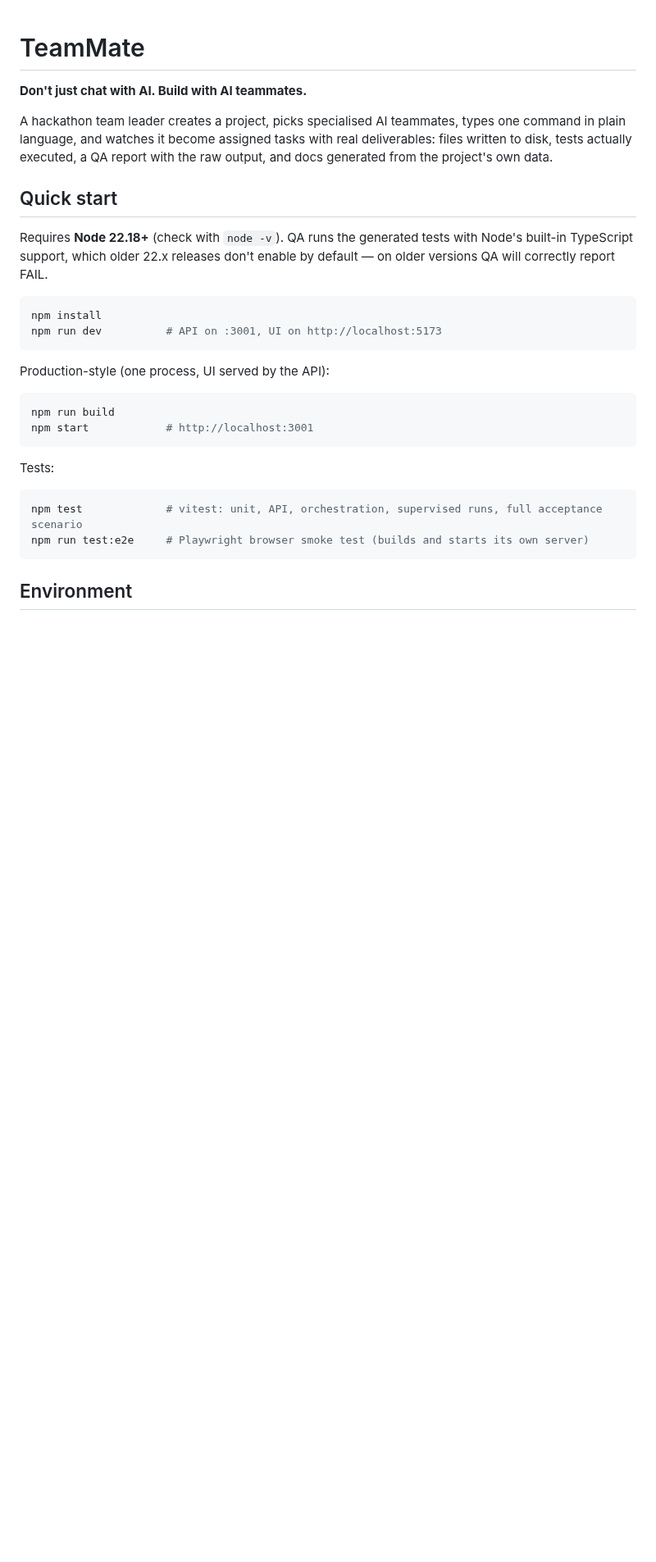
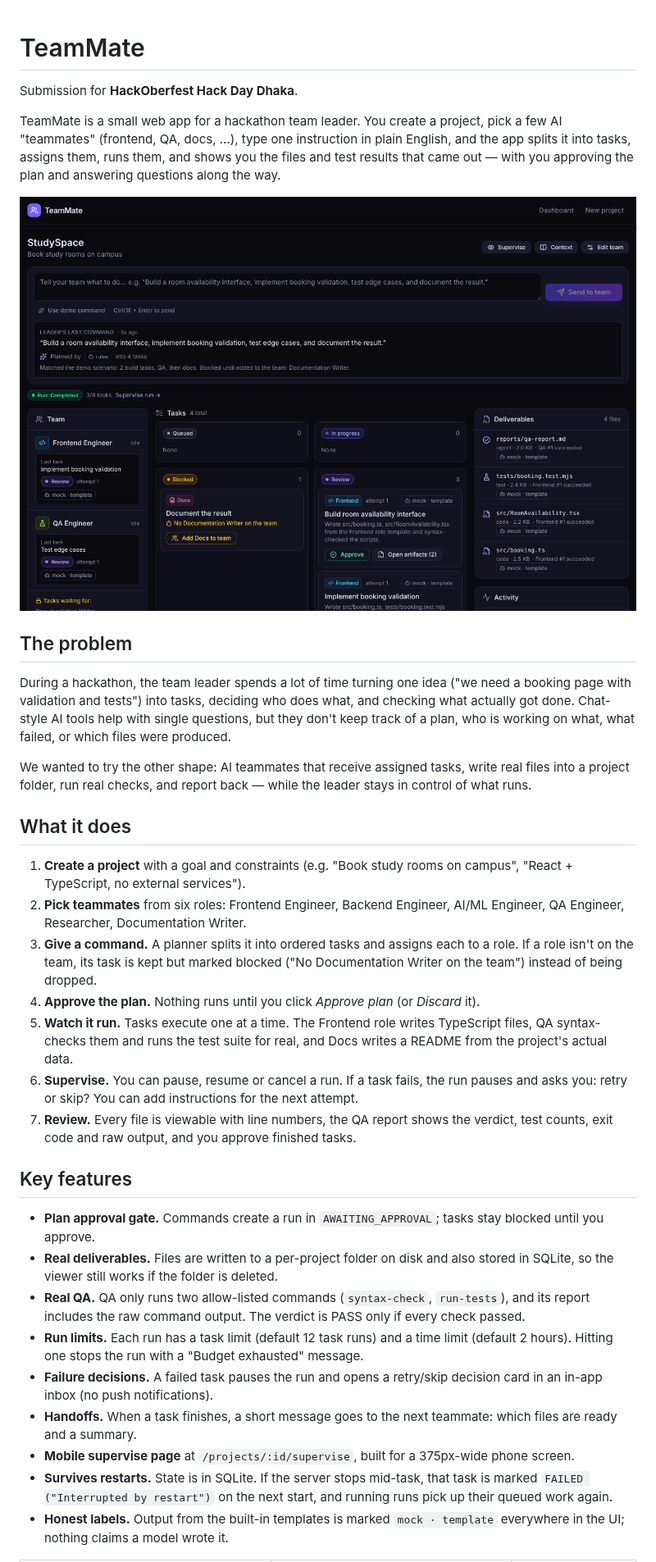
Before and after one commit to yunuszoro46-sketch/HackOberfest-Hack-Day-Dhaka, a Markdown page: README.md, the part around one of its changes. Shown at 82% size. Drawn GitHub-style; pictures changed too: docs/screenshots/workspace.png (added); blank space fills up the shorter version.

````diff
--- a/README.md
+++ b/README.md
@@ -1,31 +1,36 @@
 # TeamMate
 
-**Don't just chat with AI. Build with AI teammates.**
+Submission for **HackOberfest Hack Day Dhaka**.
 
-A hackathon team leader creates a project, picks specialised AI teammates, types one command in plain language, and watches it become assigned tasks with real deliverables: files written to disk, tests actually executed, a QA report with the raw output, and docs generated from the project's own data.
+TeamMate is a small web app for a hackathon team leader. You create a project, pick a few AI "teammates" (frontend, QA, docs, …), type one instruction in plain English, and the app splits it into tasks, assigns them, runs them, and shows you the files and test results that came out — with you approving the plan and answering questions along the way.
 
-## Quick start
+![Workspace after a run](docs/screenshots/workspace.png)
 
-Requires **Node 22.18+** (check with `node -v`). QA runs the generated tests with Node's built-in TypeScript support, which older 22.x releases don't enable by default — on older versions QA will correctly report FAIL.
+## The problem
 
-```bash
-npm install
-npm run dev          # API on :3001, UI on http://localhost:5173
-```
+During a hackathon, the team leader spends a lot of time turning one idea ("we need a booking page with validation and tests") into tasks, deciding who does what, and checking what actually got done. Chat-style AI tools help with single questions, but they don't keep track of a plan, who is working on what, what failed, or which files were produced.
 
-Production-style (one process, UI served by the API):
+We wanted to try the other shape: AI teammates that receive assigned tasks, write real files into a project folder, run real checks, and report back — while the leader stays in control of what runs.
 
-```bash
-npm run build
-npm start            # http://localhost:3001
-```
+## What it does
 
-Tests:
+1. **Create a project** with a goal and constraints (e.g. "Book study rooms on campus", "React + TypeScript, no external services").
+2. **Pick teammates** from six roles: Frontend Engineer, Backend Engineer, AI/ML Engineer, QA Engineer, Researcher, Documentation Writer.
+3. **Give a command.** A planner splits it into ordered tasks and assigns each to a role. If a role isn't on the team, its task is kept but marked blocked ("No Documentation Writer on the team") instead of being dropped.
+4. **Approve the plan.** Nothing runs until you click *Approve plan* (or *Discard* it).
+5. **Watch it run.** Tasks execute one at a time. The Frontend role writes TypeScript files, QA syntax-checks them and runs the test suite for real, and Docs writes a README from the project's actual data.
+6. **Supervise.** You can pause, resume or cancel a run. If a task fails, the run pauses and asks you: retry or skip? You can add instructions for the next attempt.
+7. **Review.** Every file is viewable with line numbers, the QA report shows the verdict, test counts, exit code and raw output, and you approve finished tasks.
 
-```bash
-npm test             # vitest: unit, API, orchestration, supervised runs, full acceptance scenario
-npm run test:e2e     # Playwright browser smoke test (builds and starts its own server)
-```
+## Key features
 
-## Environment
+- **Plan approval gate.** Commands create a run in `AWAITING_APPROVAL`; tasks stay blocked until you approve.
+- **Real deliverables.** Files are written to a per-project folder on disk and also stored in SQLite, so the viewer still works if the folder is deleted.
+- **Real QA.** QA only runs two allow-listed commands (`syntax-check`, `run-tests`), and its report includes the raw command output. The verdict is PASS only if every check passed.
+- **Run limits.** Each run has a task limit (default 12 task runs) and a time limit (default 2 hours). Hitting one stops the run with a "Budget exhausted" message.
+- **Failure decisions.** A failed task pauses the run and opens a retry/skip decision card in an in-app inbox (no push notifications).
+- **Handoffs.** When a task finishes, a short message goes to the next teammate: which files are ready and a summary.
+- **Mobile supervise page** at `/projects/:id/supervise`, built for a 375px-wide phone screen.
+- **Survives restarts.** State is in SQLite. If the server stops mid-task, that task is marked `FAILED ("Interrupted by restart")` on the next start, and running runs pick up their queued work again.
+- **Honest labels.** Output from the built-in templates is marked `mock · template` everywhere in the UI; nothing claims a model wrote it.
 
````
Also changed, not shown: other parts of README.md (+121 -66 lines), docs/screenshots/plan-approval.png (added), docs/screenshots/qa-report.png (added), docs/screenshots/supervise-mobile.png (added), 2 other files.
